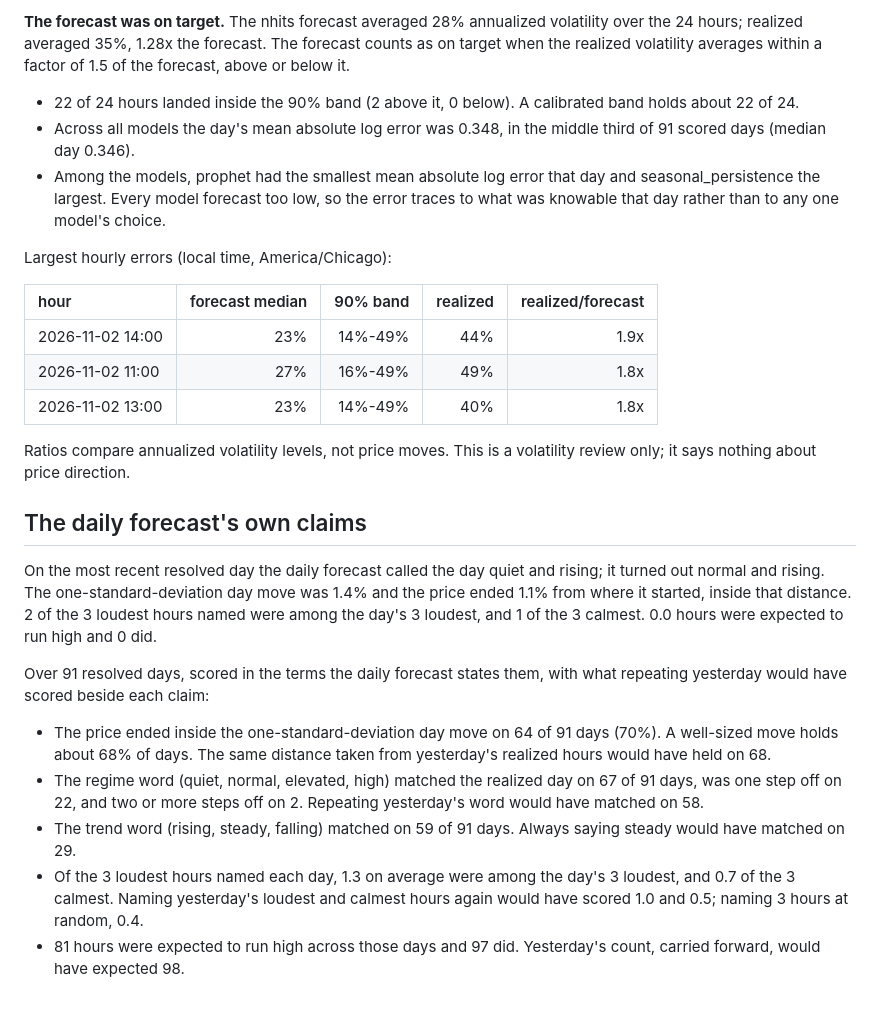
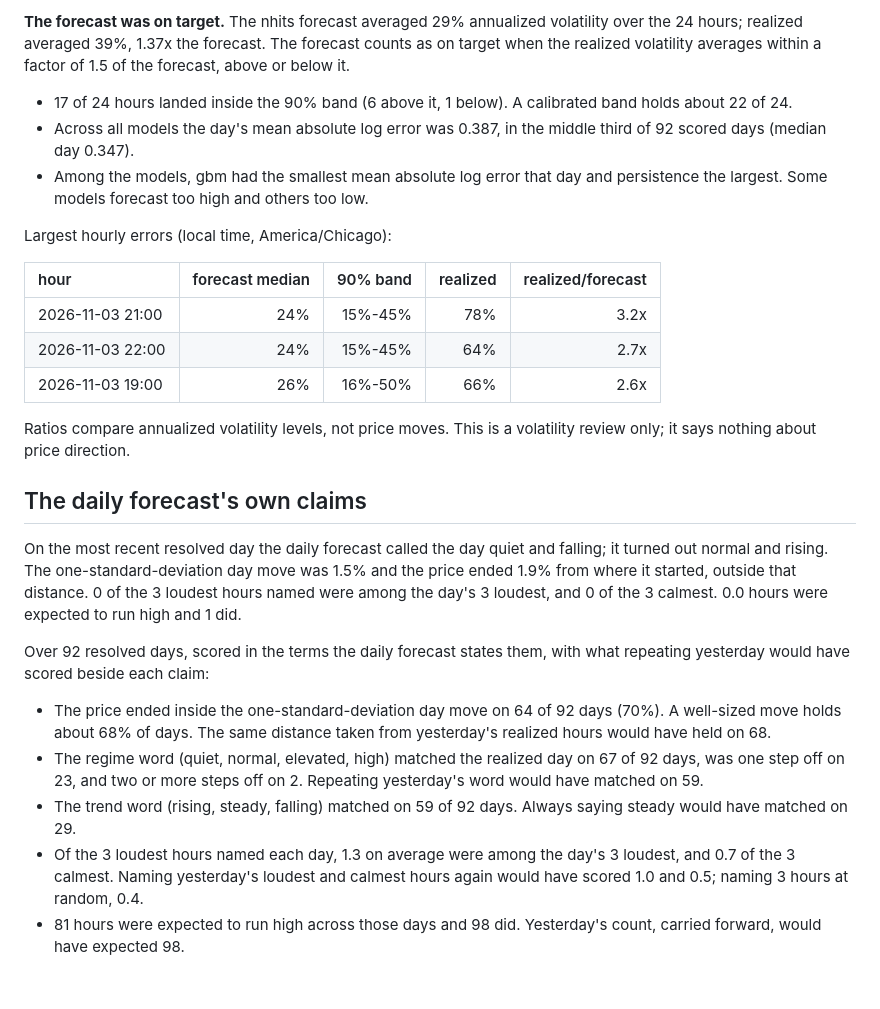
Before and after one commit to RAStevenson/bitcoin-volatility-forecast, a Markdown page: results/REVIEW.md, the part around one of its changes. GitHub-like rendering.

Commit message:
Daily run 2026-11-04: 192 forecast rows logged, 192 resolved; origin 10:00 UTC; trigger workflow_dispatch, started 11:25 UTC

```diff
--- a/results/REVIEW.md
+++ b/results/REVIEW.md
@@ -2,28 +2,28 @@
 
-**The forecast was on target.** The nhits forecast averaged 28% annualized volatility over the 24 hours; realized averaged 35%, 1.28x the forecast. The forecast counts as on target when the realized volatility averages within a factor of 1.5 of the forecast, above or below it.
+**The forecast was on target.** The nhits forecast averaged 29% annualized volatility over the 24 hours; realized averaged 39%, 1.37x the forecast. The forecast counts as on target when the realized volatility averages within a factor of 1.5 of the forecast, above or below it.
 
-- 22 of 24 hours landed inside the 90% band (2 above it, 0 below). A calibrated band holds about 22 of 24.
-- Across all models the day's mean absolute log error was 0.348, in the middle third of 91 scored days (median day 0.346).
-- Among the models, prophet had the smallest mean absolute log error that day and seasonal_persistence the largest. Every model forecast too low, so the error traces to what was knowable that day rather than to any one model's choice.
+- 17 of 24 hours landed inside the 90% band (6 above it, 1 below). A calibrated band holds about 22 of 24.
+- Across all models the day's mean absolute log error was 0.387, in the middle third of 92 scored days (median day 0.347).
+- Among the models, gbm had the smallest mean absolute log error that day and persistence the largest. Some models forecast too high and others too low.
 
 Largest hourly errors (local time, America/Chicago):
 
 | hour | forecast median | 90% band | realized | realized/forecast |
 |:--|--:|--:|--:|--:|
-| 2026-11-02 14:00 | 23% | 14%-49% | 44% | 1.9x |
-| 2026-11-02 11:00 | 27% | 16%-49% | 49% | 1.8x |
-| 2026-11-02 13:00 | 23% | 14%-49% | 40% | 1.8x |
+| 2026-11-03 21:00 | 24% | 15%-45% | 78% | 3.2x |
+| 2026-11-03 22:00 | 24% | 15%-45% | 64% | 2.7x |
+| 2026-11-03 19:00 | 26% | 16%-50% | 66% | 2.6x |
 
 Ratios compare annualized volatility levels, not price moves. This is a volatility review only; it says nothing about price direction.
 
 ## The daily forecast's own claims
 
-On the most recent resolved day the daily forecast called the day quiet and rising; it turned out normal and rising. The one-standard-deviation day move was 1.4% and the price ended 1.1% from where it started, inside that distance. 2 of the 3 loudest hours named were among the day's 3 loudest, and 1 of the 3 calmest. 0.0 hours were expected to run high and 0 did.
+On the most recent resolved day the daily forecast called the day quiet and falling; it turned out normal and rising. The one-standard-deviation day move was 1.5% and the price ended 1.9% from where it started, outside that distance. 0 of the 3 loudest hours named were among the day's 3 loudest, and 0 of the 3 calmest. 0.0 hours were expected to run high and 1 did.
 
-Over 91 resolved days, scored in the terms the daily forecast states them, with what repeating yesterday would have scored beside each claim:
+Over 92 resolved days, scored in the terms the daily forecast states them, with what repeating yesterday would have scored beside each claim:
 
-- The price ended inside the one-standard-deviation day move on 64 of 91 days (70%). A well-sized move holds about 68% of days. The same distance taken from yesterday's realized hours would have held on 68.
-- The regime word (quiet, normal, elevated, high) matched the realized day on 67 of 91 days, was one step off on 22, and two or more steps off on 2. Repeating yesterday's word would have matched on 58.
-- The trend word (rising, steady, falling) matched on 59 of 91 days. Always saying steady would have matched on 29.
+- The price ended inside the one-standard-deviation day move on 64 of 92 days (70%). A well-sized move holds about 68% of days. The same distance taken from yesterday's realized hours would have held on 68.
+- The regime word (quiet, normal, elevated, high) matched the realized day on 67 of 92 days, was one step off on 23, and two or more steps off on 2. Repeating yesterday's word would have matched on 59.
+- The trend word (rising, steady, falling) matched on 59 of 92 days. Always saying steady would have matched on 29.
 - Of the 3 loudest hours named each day, 1.3 on average were among the day's 3 loudest, and 0.7 of the 3 calmest. Naming yesterday's loudest and calmest hours again would have scored 1.0 and 0.5; naming 3 hours at random, 0.4.
-- 81 hours were expected to run high across those days and 97 did. Yesterday's count, carried forward, would have expected 98.
+- 81 hours were expected to run high across those days and 98 did. Yesterday's count, carried forward, would have expected 98.
```
Also changed, not shown: other parts of results/REVIEW.md (+1 -1 lines), results/FORECAST.md (+7 -7 lines), results/LIVE.md (+11 -11 lines), results/figures/fig_live_daily.png, 3 other files.
